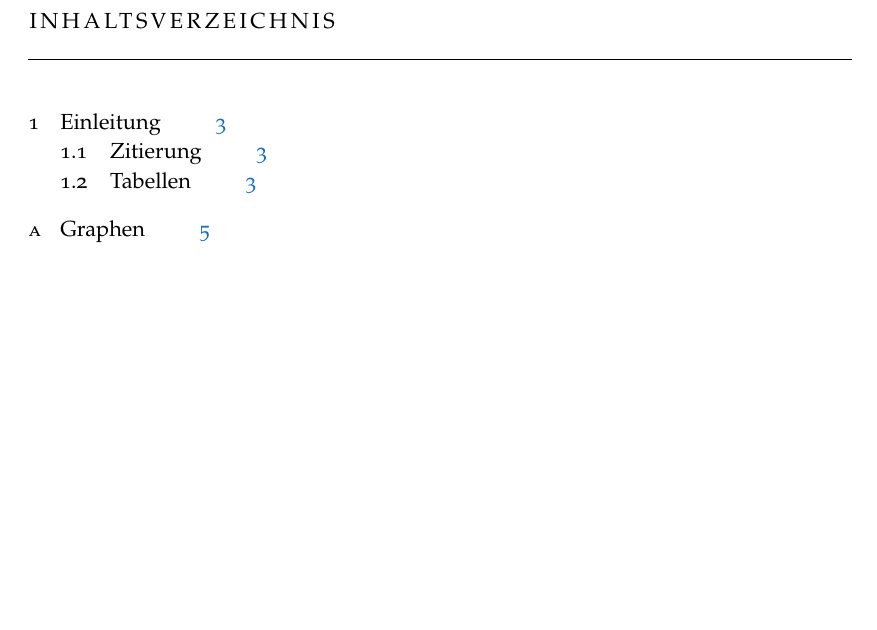
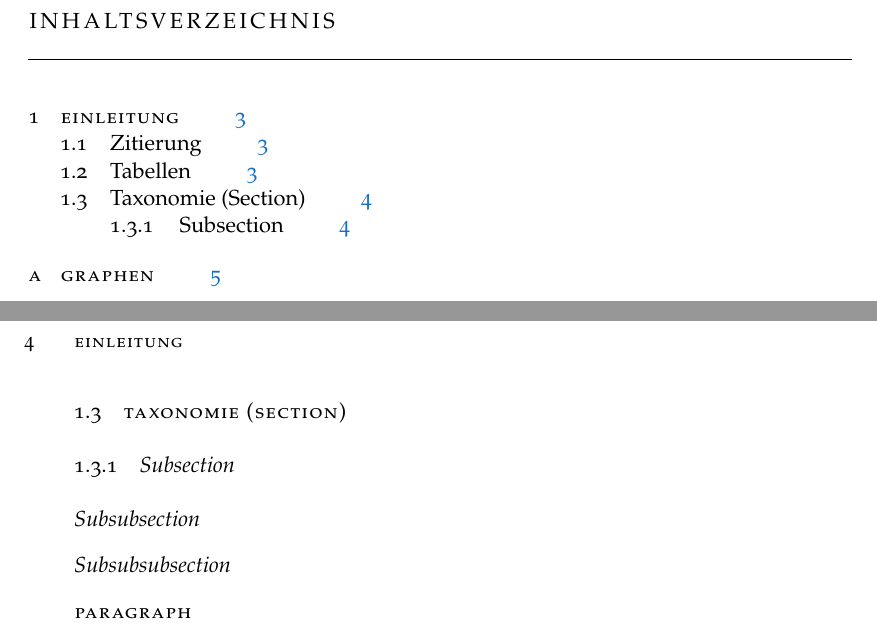
Before and after one commit to merlinscholz/uni-template-thesis, a LaTeX thesis (document.tex, which reads chapter/einleitung.tex, preambel.tex): part of page 3 of 10 before the commit and two parts of pages 3 and 6 of 10 after it, the two joined at a grey line, cut so that both start at the same text, the shorter picture padded with empty space. Compiled offline with pdfLaTeX.

Commit message:
Font fixes and LICENSE

```diff
--- a/chapter/einleitung.tex
+++ b/chapter/einleitung.tex
@@ -30,3 +30,9 @@ Test (und Beispiel) für das Einbinden von Tabellen, \vgl \autoref{tab:res_bsds5
 	\caption{Metriken der Anwendung mehrerer Algorithmen auf den BSDS-500 Datensatz.}
 	\label{tab:res_bsds500}
 \end{table}
+
+\section{Taxonomie (Section)}
+\subsection{Subsection}
+\subsubsection{Subsubsection}
+\subsubsection{Subsubsubsection}
+\paragraph{Paragraph}
--- a/document.tex
+++ b/document.tex
@@ -12,7 +12,7 @@
 \newcommand{\Supervisor}{Prof. Dr.-Ing. Betreuer Eins\xspace}
 \newcommand{\otherSupervisor}{Betreuer Zwei, M.Sc.\xspace}
 \newcommand{\Faculty}{Fakultät für Informatik\xspace}
-\newcommand{\Department}{Lehrstuhl 12\xspace}
+\newcommand{\Department}{Mustererkennung, Lehrstuhl XII\xspace}
 
 
 \include{preambel}
--- a/preambel.tex
+++ b/preambel.tex
@@ -1,9 +1,11 @@
 % In dieser Datei ist es eigentlich nicht nötig etwas überhalb der Markierung zu verändern
-\usepackage{ifthen}
-
+% Teilweise aus classicthesis (https://bitbucket.org/amiede/classicthesis/src/master/classicthesis.sty) übernommen
+% Grundlegende Packages
 \usepackage[utf8]{inputenc}
 \usepackage[T1]{fontenc}
 \usepackage{textcomp}
+
+% PDF Options
 \pdfcompresslevel=9
 \pdfadjustspacing=1
 
@@ -26,92 +29,50 @@
 \DeclareRobustCommand{\spacedallcaps}[1]{\textls[160]{\scshape\MakeTextUppercase{#1}}}
 \DeclareRobustCommand{\spacedlowsmallcaps}[1]{\textls[80]{\scshape\MakeTextLowercase{#1}}}
 
+\usepackage[automark]{scrlayer-scrpage}
+\let\MakeMarkcase\spacedlowsmallcaps
 
-
-
-
-\usepackage[automark]{scrlayer-scrpage}
-
-\renewcommand{\chaptermark}[1]{\markboth{\spacedlowsmallcaps{#1}}{\spacedlowsmallcaps{#1}}}
-\renewcommand{\sectionmark}[1]{\markright{\textsc{\thesection}\enspace\spacedlowsmallcaps{#1}}}
 \lehead{\mbox{\llap{\small\pagemark\kern2em}\headmark\hfil}}
 \rohead{\mbox{\hfil{\headmark}\rlap{\small\kern2em\pagemark}}}
 \ofoot[\small\pagemark]{}
 \renewcommand{\headfont}{\small}
-	\def\toc@heading{%
-		\chapter*{\contentsname}
-		\@mkboth{\spacedlowsmallcaps{\contentsname}}{\spacedlowsmallcaps{\contentsname}}} %%%IVO: what does this do?
-
-
-
-
 \DeclareFixedFont{\chapterNumber}{U}{eur}{b}{n}{70}
 
-
-
-
-			\RequirePackage[newparttoc]{titlesec} % newparttoc to write \part to .toc with \numberline
-			\def\ttl@addcontentsline#1#2{% this is from titlesec.sty
-			  \addcontentsline{toc}{#1}{\ifttl@toclabel\ttl@a\fi{#2}}% write titles as a group inside {}
-			  \nobreak}
-			% parts
-
-			% chapters
-			% something like Bringhurst
+% Überschriften
+% TODO: Remove titlesec dependency
+	\usepackage[newparttoc]{titlesec}
+	% Chapters
+	\renewcommand{\chaptermark}[1]{\markboth{\spacedlowsmallcaps{#1}}{\spacedlowsmallcaps{#1}}}
 	\titleformat{\chapter}[display]%
 	{\relax}{\mbox{}\marginpar{\vspace*{-3\baselineskip}\color{CTsemi}\chapterNumber\thechapter}}{0pt}%
 	{\raggedright\spacedallcaps}[\normalsize\vspace*{.8\baselineskip}\titlerule]%
 
-			% sections \FloatBarrier
+	% Sections
+	\renewcommand{\sectionmark}[1]{\markright{\textsc{\thesection}\enspace\spacedlowsmallcaps{#1}}}
 	\titleformat{\section}
 	{\relax}{\textsc{\MakeTextLowercase{\thesection}}}{1em}{\spacedlowsmallcaps}
-			% subsections
+	% Subsections
 	\titleformat{\subsection}
 		{\relax}{\textsc{\MakeTextLowercase{\thesubsection}}}{1em}{\normalsize\itshape}
-			% subsubsections
+	% Subsubsections
 	\titleformat{\subsubsection}
 		{\relax}{\textsc{\MakeTextLowercase{\thesubsubsection}}}{1em}{\normalsize\itshape}
-			% paragraphs
+	% Paragraphs
 	\titleformat{\paragraph}[runin]
 		{\normalfont\normalsize}{\theparagraph}{0pt}{\spacedlowsmallcaps}
-			% descriptionlabels
+	% Description Labels
 		\renewcommand{\descriptionlabel}[1]{\hspace*{\labelsep}\spacedlowsmallcaps{#1}}   % spacedlowsmallcaps textit textsc
-			% spacing
+	% Abstände
 	\titlespacing*{\chapter}{0pt}{1\baselineskip}{1.2\baselineskip}
 	\titlespacing*{\section}{0pt}{1.25\baselineskip}{1\baselineskip}
 	\titlespacing*{\subsection}{0pt}{1.25\baselineskip}{1\baselineskip}
 	\titlespacing*{\paragraph}{0pt}{1\baselineskip}{1\baselineskip}
 
 
+% ToC
+	\usepackage[titles]{tocloft}
 
-
-
-
-
-
-
-
-
-
-
-
-			\PassOptionsToPackage{titles}{tocloft}
-			\RequirePackage{tocloft}
-			% avoid page numbers being right-aligned in fixed-size box
-			\newlength{\newnumberwidth}
-			\settowidth{\newnumberwidth}{999} % yields overfull hbox warnings for pages > 999
-			\cftsetpnumwidth{\newnumberwidth}
-
-			% have the bib neatly positioned after the rest
-			\newlength{\beforebibskip}
-			\setlength{\beforebibskip}{0em}
-
-			% space for more than nine chapters
-			\newlength{\newchnumberwidth}
-			\settowidth{\newchnumberwidth}{.} % <--- tweak here if more space required
-
-
-% ToC Seitenzahlen direkt nach Titel
+	% Seitenzahlen direkt nach Titel
 	\renewcommand{\cftpartleader}{\hspace{1.5em}}%
 	\renewcommand{\cftpartafterpnum}{\cftparfillskip}%
 	\renewcommand{\cftchapleader}{\hspace{1.5em}}%
@@ -119,16 +80,13 @@
 	\renewcommand{\cftsubsecleader}{\hspace{1.5em}}%
 	\renewcommand{\cftsubsecafterpnum}{\cftparfillskip}%
 
-			% chapters
+	% Chapter Formatierung
 	\renewcommand{\cftchappresnum}{\spacedlowsmallcaps}%
 	\renewcommand{\cftchapaftersnumb}{\spacedlowsmallcaps}%
-			\renewcommand{\cftchapfont}{\normalfont}%
+	\renewcommand{\cftchapfont}{\spacedlowsmallcaps}%
 	\renewcommand{\cftchappagefont}{\normalfont}%
 
-			% sections
-			\setlength{\cftbeforesecskip}{.1em}%
-			\setlength{\beforebibskip}{1em}%
-
+	% Section Formatierung
 	\renewcommand{\cftsecpresnum}{\scshape\MakeTextLowercase}%
 	\renewcommand{\cftsecfont}{\normalfont}%
 	\renewcommand{\cftsecpagefont}{\normalfont}%
@@ -136,25 +94,15 @@
 	\renewcommand{\cftsecleader}{\hspace{1.5em}}%
 	\renewcommand{\cftsecafterpnum}{\cftparfillskip}%
 
-			% subsections
+	% Subsection Formatierung
 	\renewcommand{\cftsubsecpresnum}{\scshape\MakeTextLowercase}%
 	\renewcommand{\cftsubsecfont}{\normalfont}%
-
-
-			\DeclareRobustCommand*{\deactivateaddvspace}{\let\addvspace\@gobble}%
-			\AtBeginDocument{%
-				\addtocontents{lof}{\deactivateaddvspace}%
-				\addtocontents{lot}{\deactivateaddvspace}%
-
-			}
-
 
 
 % Seitendimensionen
 \KOMAoptions{DIV=11, BCOR=10mm}
 \setlength{\marginparwidth}{7em}%
 \setlength{\marginparsep}{2em}%
-
 
 
 % Hyperrefs und URLs
```
Also changed, not shown: document.pdf, preambel.tex (1 more changed lines), 1 other file. Lines whose indentation alone changed are shown as unchanged.
